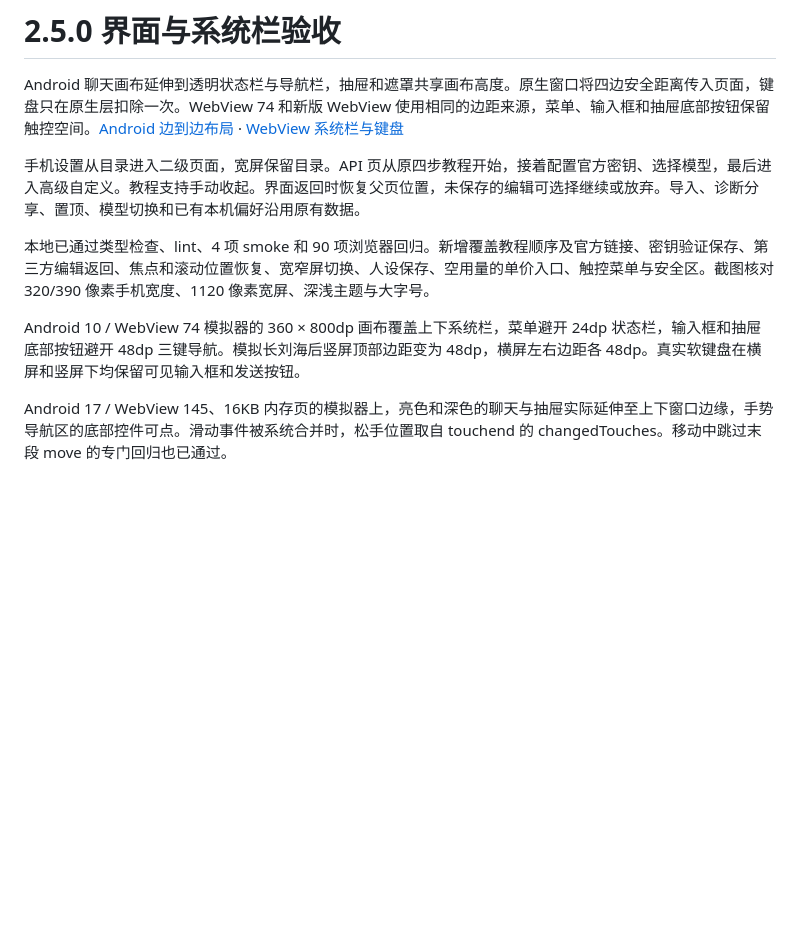
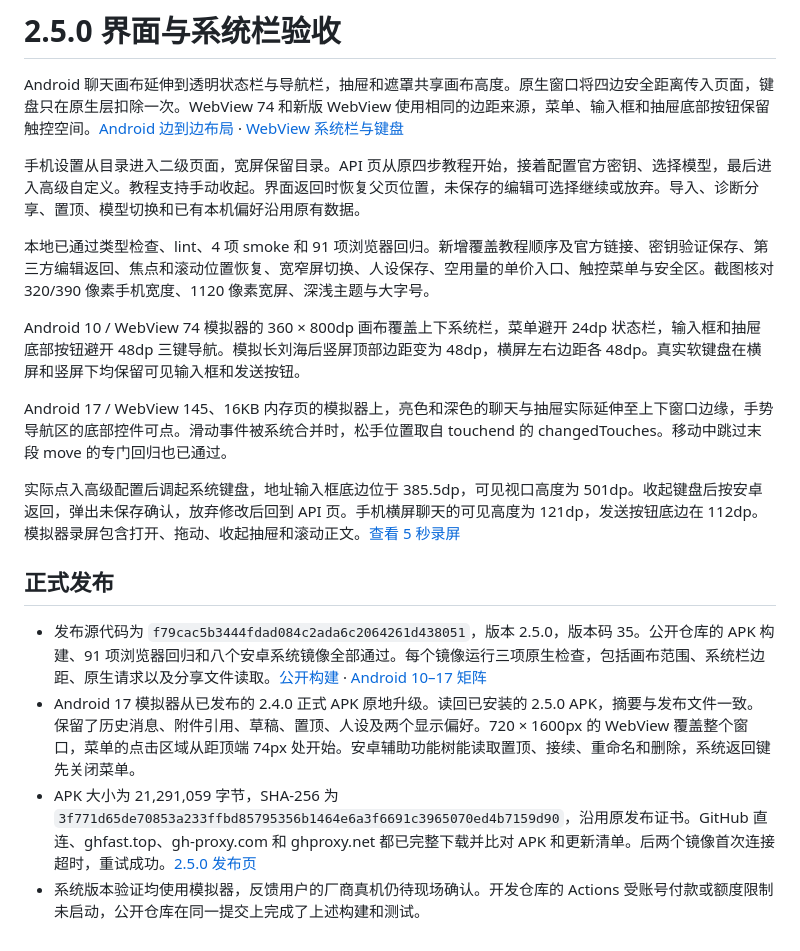
Before and after one commit to WikG1018/FreeSeekApp, a Markdown page: docs/reviews/2026-11-18-ui-navigation.md, the part around the change. GitHub-like rendering; blank space fills up the shorter version.

Commit message:
docs(v2.5.0): 发布系统栏实录和升级验收结果 [skip ci]

```diff
--- a/docs/reviews/2026-11-18-ui-navigation.md
+++ b/docs/reviews/2026-11-18-ui-navigation.md
@@ -4,8 +4,17 @@ Android 聊天画布延伸到透明状态栏与导航栏，抽屉和遮罩共享
 
 手机设置从目录进入二级页面，宽屏保留目录。API 页从原四步教程开始，接着配置官方密钥、选择模型，最后进入高级自定义。教程支持手动收起。界面返回时恢复父页位置，未保存的编辑可选择继续或放弃。导入、诊断分享、置顶、模型切换和已有本机偏好沿用原有数据。
 
-本地已通过类型检查、lint、4 项 smoke 和 90 项浏览器回归。新增覆盖教程顺序及官方链接、密钥验证保存、第三方编辑返回、焦点和滚动位置恢复、宽窄屏切换、人设保存、空用量的单价入口、触控菜单与安全区。截图核对 320/390 像素手机宽度、1120 像素宽屏、深浅主题与大字号。
+本地已通过类型检查、lint、4 项 smoke 和 91 项浏览器回归。新增覆盖教程顺序及官方链接、密钥验证保存、第三方编辑返回、焦点和滚动位置恢复、宽窄屏切换、人设保存、空用量的单价入口、触控菜单与安全区。截图核对 320/390 像素手机宽度、1120 像素宽屏、深浅主题与大字号。
 
 Android 10 / WebView 74 模拟器的 360 × 800dp 画布覆盖上下系统栏，菜单避开 24dp 状态栏，输入框和抽屉底部按钮避开 48dp 三键导航。模拟长刘海后竖屏顶部边距变为 48dp，横屏左右边距各 48dp。真实软键盘在横屏和竖屏下均保留可见输入框和发送按钮。
 
 Android 17 / WebView 145、16KB 内存页的模拟器上，亮色和深色的聊天与抽屉实际延伸至上下窗口边缘，手势导航区的底部控件可点。滑动事件被系统合并时，松手位置取自 touchend 的 changedTouches。移动中跳过末段 move 的专门回归也已通过。
+
+实际点入高级配置后调起系统键盘，地址输入框底边位于 385.5dp，可见视口高度为 501dp。收起键盘后按安卓返回，弹出未保存确认，放弃修改后回到 API 页。手机横屏聊天的可见高度为 121dp，发送按钮底边在 112dp。模拟器录屏包含打开、拖动、收起抽屉和滚动正文。[查看 5 秒录屏](../screenshots/immersive-drawer.mp4)
+
+## 正式发布
+
+- 发布源代码为 `f79cac5b3444fdad084c2ada6c2064261d438051`，版本 2.5.0，版本码 35。公开仓库的 APK 构建、91 项浏览器回归和八个安卓系统镜像全部通过。每个镜像运行三项原生检查，包括画布范围、系统栏边距、原生请求以及分享文件读取。[公开构建](https://github.com/WikG1018/FreeSeekApp/actions/runs/44153662194) · [Android 10–17 矩阵](https://github.com/WikG1018/FreeSeekApp/actions/runs/44153672833)
+- Android 17 模拟器从已发布的 2.4.0 正式 APK 原地升级。读回已安装的 2.5.0 APK，摘要与发布文件一致。保留了历史消息、附件引用、草稿、置顶、人设及两个显示偏好。720 × 1600px 的 WebView 覆盖整个窗口，菜单的点击区域从距顶端 74px 处开始。安卓辅助功能树能读取置顶、接续、重命名和删除，系统返回键先关闭菜单。
+- APK 大小为 21,291,059 字节，SHA-256 为 `3f771d65de70853a233ffbd85795356b1464e6a3f6691c3965070ed4b7159d90`，沿用原发布证书。GitHub 直连、ghfast.top、gh-proxy.com 和 ghproxy.net 都已完整下载并比对 APK 和更新清单。后两个镜像首次连接超时，重试成功。[2.5.0 发布页](https://github.com/WikG1018/FreeSeekApp/releases/tag/v2.5.0)
+- 系统版本验证均使用模拟器，反馈用户的厂商真机仍待现场确认。开发仓库的 Actions 受账号付款或额度限制未启动，公开仓库在同一提交上完成了上述构建和测试。
```
Also changed, not shown: README.md (+1 -1 lines), docs/screenshots/immersive-dark.png, docs/screenshots/immersive-light.png, docs/screenshots/mobile-sider.png, 1 other file.
